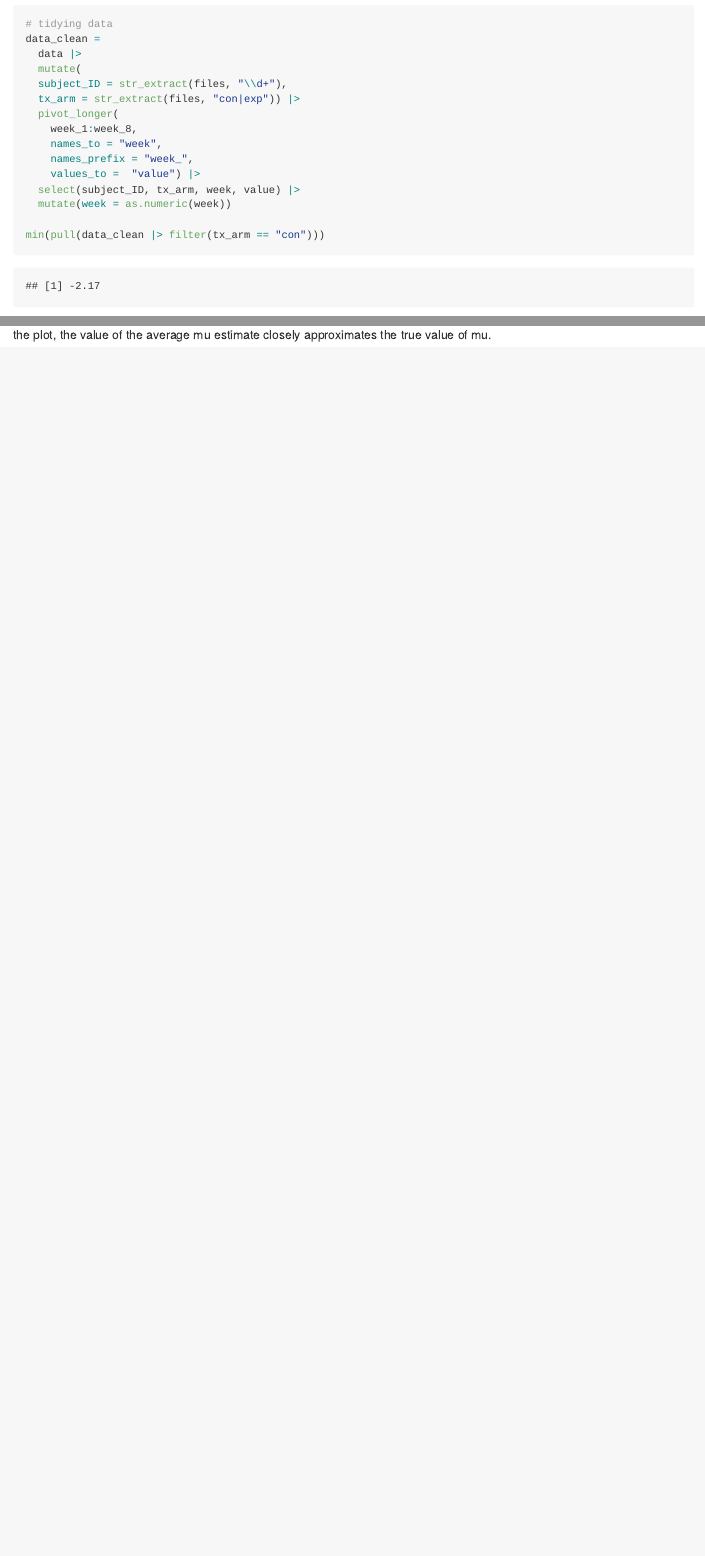
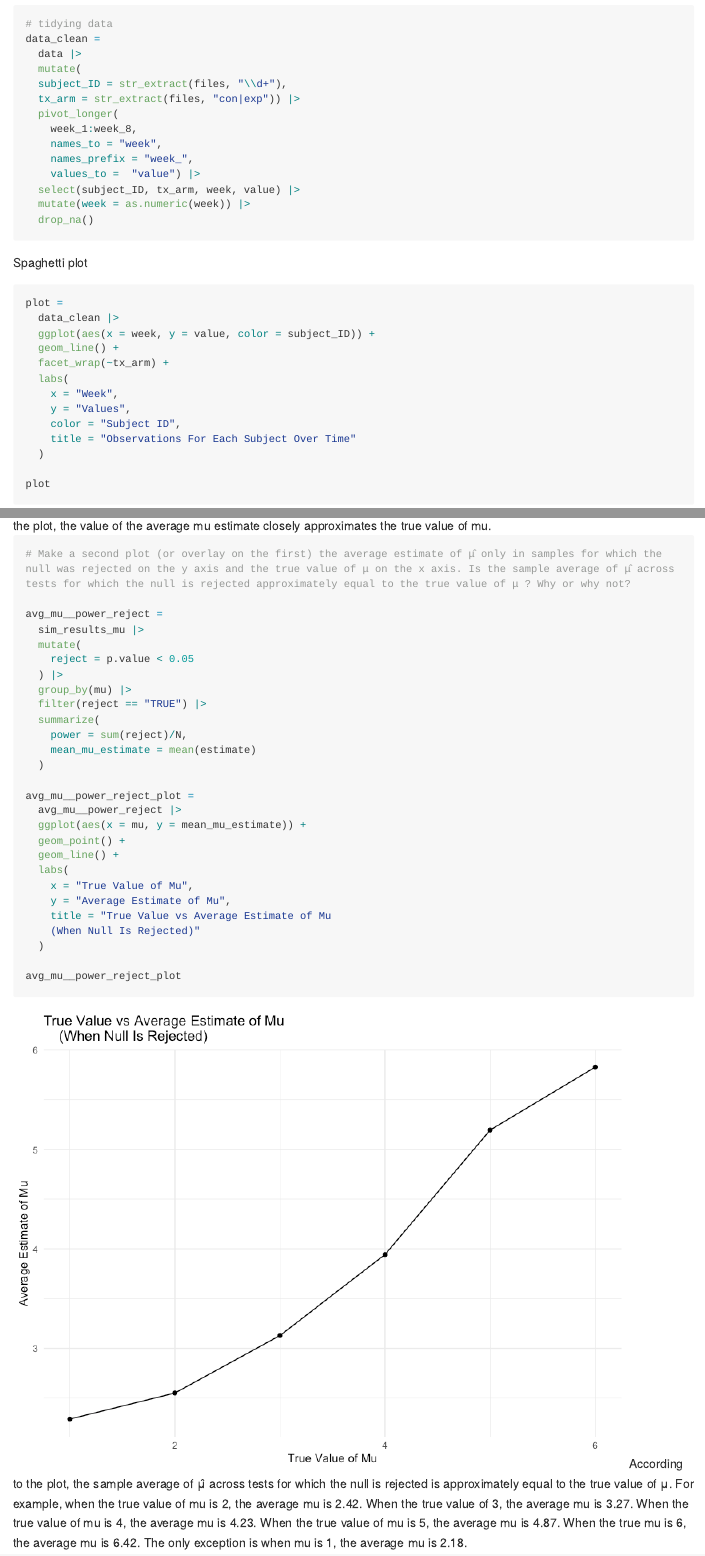
Before and after one commit to romoashley/p8105_hw5_ar4459, an R Markdown document (p8105_hw5_ar4459.Rmd): the page in a window 1100 px wide, from 6770 px down, and a second part further down, joined at a grey line. The pictures show the output file p8105_hw5_ar4459.md that the author committed with the source, drawn offline in the style of GitHub; long lines of code are wrapped.

Commit message:
I made a second plot of the average estimate of μ̂ only in samples for which the null was rejected on the y axis and the true value of μ on the x axis. I commented on the plot.

````diff
--- a/p8105_hw5_ar4459.Rmd
+++ b/p8105_hw5_ar4459.Rmd
@@ -122,9 +122,9 @@ data_clean =
     names_prefix = "week_",
     values_to =  "value") |>
   select(subject_ID, tx_arm, week, value) |>
-  mutate(week = as.numeric(week))
+  mutate(week = as.numeric(week)) |>
+  drop_na()
 
-min(pull(data_clean |> filter(tx_arm == "con")))
 ```
 
 Spaghetti plot
@@ -245,3 +245,34 @@ avg_mu_plot =
 avg_mu_plot
 ```
 Based on the plot, the value of the average mu estimate closely approximates the true value of mu.
+
+```{r}
+# Make a second plot (or overlay on the first) the average estimate of μ̂ only in samples for which the null was rejected on the y axis and the true value of μ on the x axis. Is the sample average of μ̂ across tests for which the null is rejected approximately equal to the true value of μ ? Why or why not?
+
+avg_mu__power_reject =
+  sim_results_mu |>
+  mutate(
+    reject = p.value < 0.05
+  ) |>
+  group_by(mu) |>
+  filter(reject == "TRUE") |>
+  summarize(
+    power = sum(reject)/N,
+    mean_mu_estimate = mean(estimate)
+  )
+
+avg_mu__power_reject_plot =
+  avg_mu__power_reject |>
+  ggplot(aes(x = mu, y = mean_mu_estimate)) +
+  geom_point() +
+  geom_line() +
+  labs(
+    x = "True Value of Mu",
+    y = "Average Estimate of Mu",
+    title = "True Value vs Average Estimate of Mu
+    (When Null Is Rejected)"
+  )
+
+avg_mu__power_reject_plot
+```
+According to the plot, the sample average of μ̂ across tests for which the null is rejected is approximately equal to the true value of μ. For example, when the true value of mu is 2, the average mu is 2.42. When the true value of 3, the average mu is 3.27. When the true value of mu is 4, the average mu is 4.23. When the true value of mu is 5, the average mu is 4.87. When the true mu is 6, the average mu is 6.42. The only exception is when mu is 1, the average mu is 2.18.
````
Also changed, not shown: p8105_hw5_ar4459.md, p8105_hw5_ar4459_files/figure-gfm/unnamed-chunk-12-1.png, p8105_hw5_ar4459_files/figure-gfm/unnamed-chunk-13-1.png, p8105_hw5_ar4459_files/figure-gfm/unnamed-chunk-14-1.png (added), p8105_hw5_ar4459_files/figure-gfm/unnamed-chunk-8-1.png.
